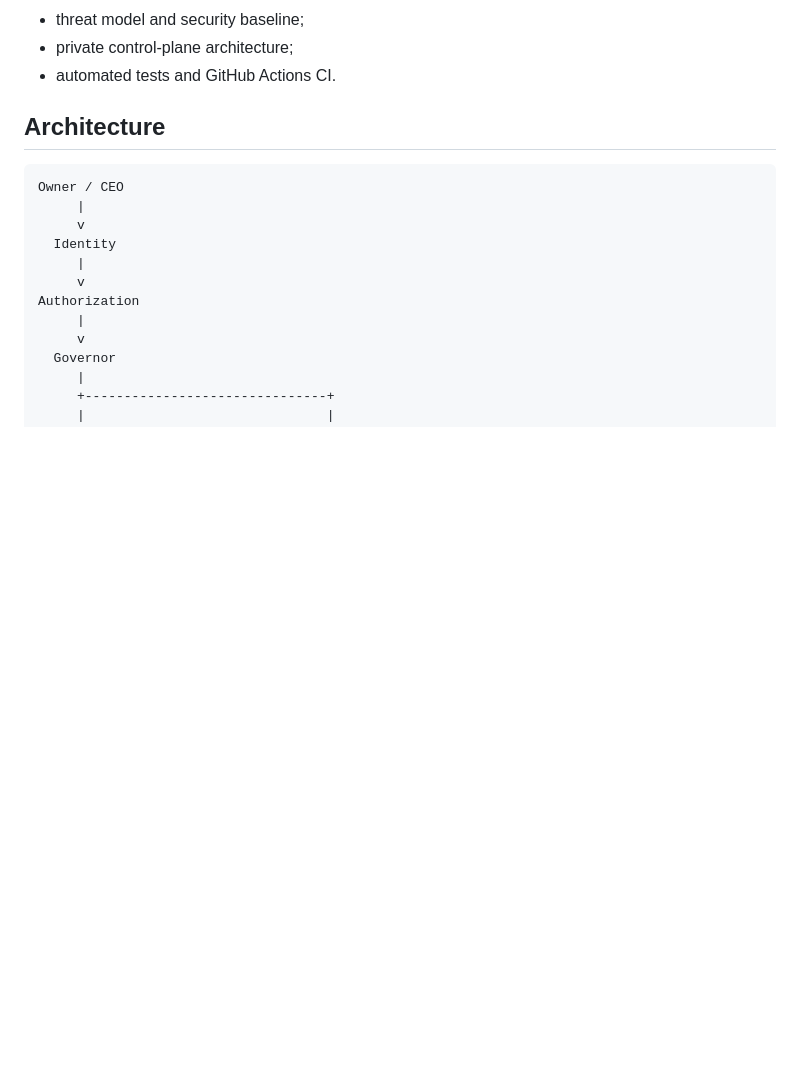
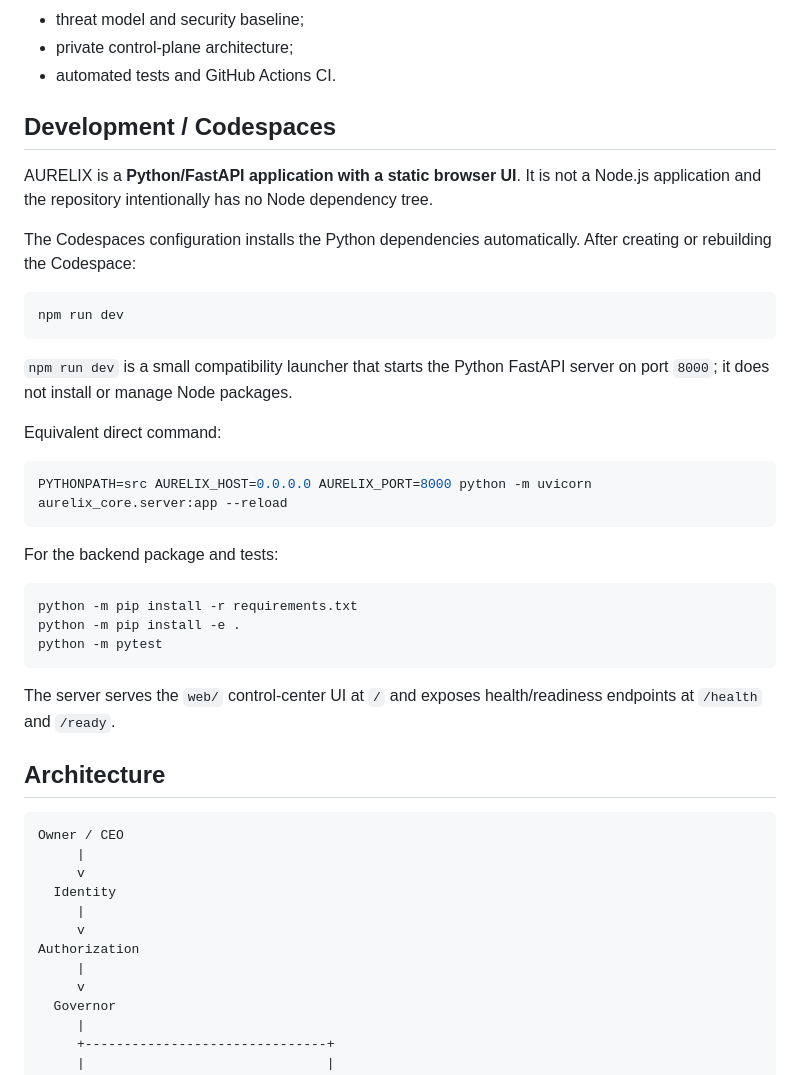
Before and after one commit to makkcisss-commits/AURELIX, a Markdown page: README.md, the part around the change. GitHub-like rendering; blank space fills up the shorter version.

Commit message:
docs(dev): document correct Codespaces startup

````diff
--- a/README.md
+++ b/README.md
@@ -22,6 +22,34 @@ The repository currently includes:
 - threat model and security baseline;
 - private control-plane architecture;
 - automated tests and GitHub Actions CI.
+
+## Development / Codespaces
+
+AURELIX is a **Python/FastAPI application with a static browser UI**. It is not a Node.js application and the repository intentionally has no Node dependency tree.
+
+The Codespaces configuration installs the Python dependencies automatically. After creating or rebuilding the Codespace:
+
+```bash
+npm run dev
+```
+
+`npm run dev` is a small compatibility launcher that starts the Python FastAPI server on port `8000`; it does not install or manage Node packages.
+
+Equivalent direct command:
+
+```bash
+PYTHONPATH=src AURELIX_HOST=0.0.0.0 AURELIX_PORT=8000 python -m uvicorn aurelix_core.server:app --reload
+```
+
+For the backend package and tests:
+
+```bash
+python -m pip install -r requirements.txt
+python -m pip install -e .
+python -m pytest
+```
+
+The server serves the `web/` control-center UI at `/` and exposes health/readiness endpoints at `/health` and `/ready`.
 
 ## Architecture
 
````
